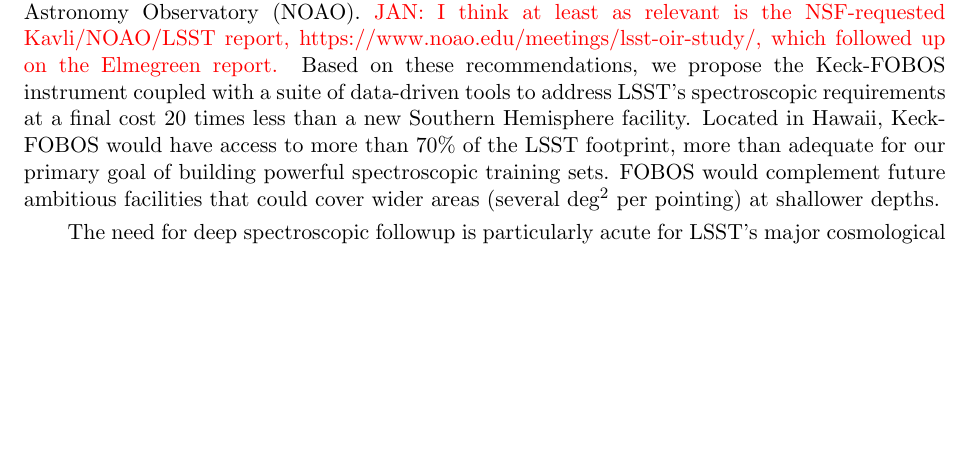
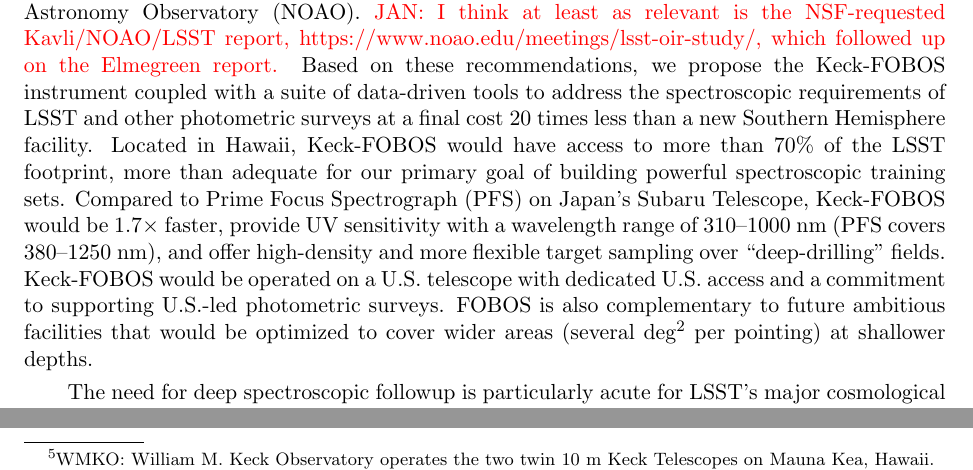
Before and after one commit to rmrastro/docs, a LaTeX paper (proposals/NSFMSRI_2019/main.tex): part of page 2 of 22 before the commit and two parts of pages 2 and 8 of 22 after it, the two joined at a grey line, cut so that both start at the same text, the shorter picture padded with empty space. Compiled offline with pdfLaTeX.

Commit message:
PFS added

```diff
--- a/proposals/NSFMSRI_2019/main.tex
+++ b/proposals/NSFMSRI_2019/main.tex
@@ -317,11 +317,18 @@
 % footprint) over 51% of the primary LSST area.
 
 In addition to this report, further details of spectroscopic needs for LSST in all science areas were disseminated
-after a 2013 workshop on this topic organized by the National Optical
-Astronomy Observatory (NOAO).  \textcolor{red}{JAN: I think at least as relevant is the NSF-requested Kavli/NOAO/LSST report, https://www.noao.edu/meetings/lsst-oir-study/, which followed up on the Elmegreen report.}
- Based on these recommendations, we propose the Keck-FOBOS instrument coupled
-with a suite of data-driven tools to address LSST's spectroscopic requirements at a final cost 20 times less than a new Southern Hemisphere facility. Located in Hawaii, Keck-FOBOS would have access to more than 70\% of the LSST
-footprint, more than adequate for our primary goal of building powerful spectroscopic training sets.  FOBOS would complement future ambitious facilities that could cover wider areas (several deg$^2$ per pointing) at shallower depths.
+after a 2013 workshop on this topic organized by the National Optical Astronomy Observatory (NOAO).
+\textcolor{red}{JAN: I think at least as relevant is the NSF-requested Kavli/NOAO/LSST report,
+https://www.noao.edu/meetings/lsst-oir-study/, which followed up on the Elmegreen report.} Based on these
+recommendations, we propose the Keck-FOBOS instrument coupled with a suite of data-driven tools to address the
+spectroscopic requirements of LSST and other photometric surveys at a final cost 20 times less than a new Southern
+Hemisphere facility. Located in Hawaii, Keck-FOBOS would have access to more than 70\% of the LSST footprint, more than
+adequate for our primary goal of building powerful spectroscopic training sets.  Compared to Prime Focus Spectrograph
+(PFS) on Japan's Subaru Telescope, Keck-FOBOS would be 1.7$\times$ faster, provide UV sensitivity with a wavelength
+range of 310--1000 nm (PFS covers 380--1250 nm), and offer high-density and more flexible target sampling over
+``deep-drilling'' fields.  Keck-FOBOS would be operated on a U.S.\ telescope with dedicated U.S.\ access and a
+commitment to supporting U.S.-led photometric surveys.  FOBOS is also complementary to future ambitious facilities that
+would be optimized to cover wider areas (several deg$^2$ per pointing) at shallower depths.
 
 The need for deep spectroscopic followup is particularly acute for LSST's major cosmological probes which rely on ``photometric redshifts:'' measures of the redshifts of objects -- which indicate how far back in time and space we are looking -- based on imaging alone.  \citet{newman15} summarize the case for this and describe a redshift survey which, if carried out with Keck-FOBOS, would increase LSST's Dark Energy Figure-of-Merit by a factor of 40\% at a cost of less than 5\% of the LSST budget.  The urgent case for spectroscopic redshift training has been the subject of numerous publications \citep[e.g.,][]{laureijs11,masters15, hemmati18}.
 
```
Also changed, not shown: proposals/NSFMSRI_2019/main.tex (8 more changed lines).
